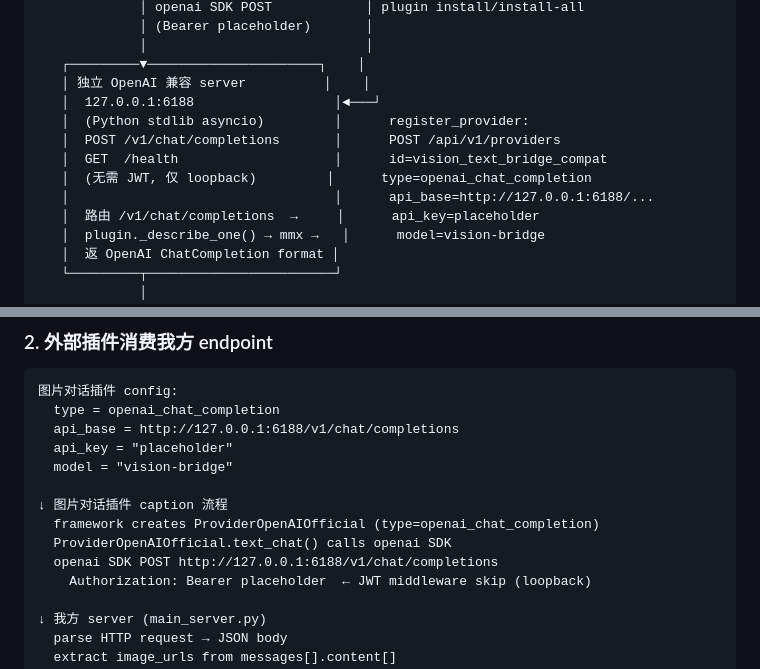
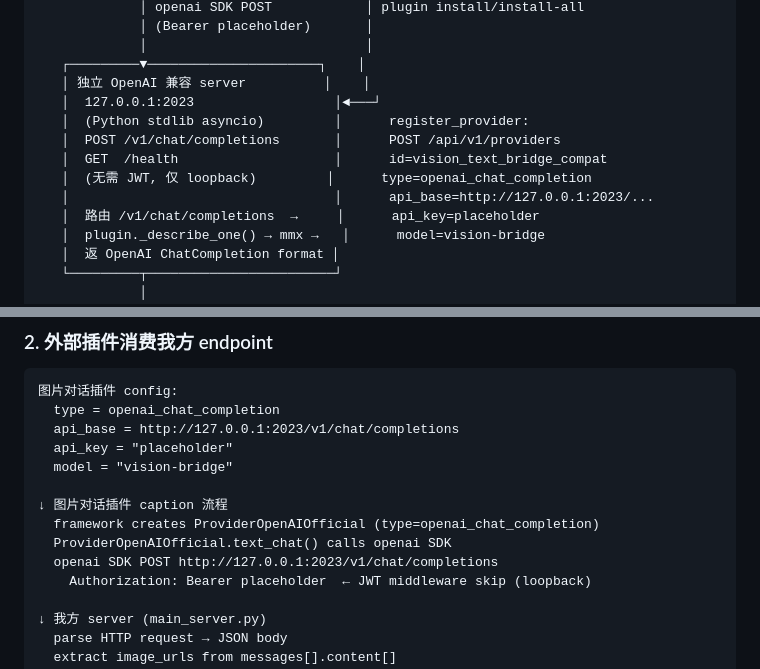
Before and after one commit to uuutt2023/astrbot_plugin_vision_text_bridge, a Markdown page: ARCHITECTURE.md, 2 parts joined by grey strips. GitHub-like rendering.

Commit message:
docs: fix stale port 6188 references to 2023 in ARCHITECTURE and CHANGELOG Co-authored-by: monkeycode-ai <monkeycode-ai@chaitin.com>

````diff
--- a/ARCHITECTURE.md
+++ b/ARCHITECTURE.md
@@ -22,12 +22,12 @@
              │                            │
    ┌─────────▼──────────────────────┐    │
    │ 独立 OpenAI 兼容 server          │    │
-   │  127.0.0.1:6188                  │◄───┘
+   │  127.0.0.1:2023                  │◄───┘
    │  (Python stdlib asyncio)         │      register_provider:
    │  POST /v1/chat/completions       │      POST /api/v1/providers
    │  GET  /health                    │      id=vision_text_bridge_compat
    │  (无需 JWT, 仅 loopback)         │      type=openai_chat_completion
-   │                                  │      api_base=http://127.0.0.1:6188/...
+   │                                  │      api_base=http://127.0.0.1:2023/...
    │  路由 /v1/chat/completions  →     │      api_key=placeholder
    │  plugin._describe_one() → mmx →   │      model=vision-bridge
    │  返 OpenAI ChatCompletion format │
@@ -105,14 +105,14 @@ plugin._strip_residual_base64(req)
 ```
 图片对话插件 config:
   type = openai_chat_completion
-  api_base = http://127.0.0.1:6188/v1/chat/completions
+  api_base = http://127.0.0.1:2023/v1/chat/completions
   api_key = "placeholder"
   model = "vision-bridge"
 
 ↓ 图片对话插件 caption 流程
   framework creates ProviderOpenAIOfficial (type=openai_chat_completion)
   ProviderOpenAIOfficial.text_chat() calls openai SDK
-  openai SDK POST http://127.0.0.1:6188/v1/chat/completions
+  openai SDK POST http://127.0.0.1:2023/v1/chat/completions
     Authorization: Bearer placeholder  ← JWT middleware skip (loopback)
 
 ↓ 我方 server (main_server.py)
````
Also changed, not shown: CHANGELOG.md (+4 -4 lines).
